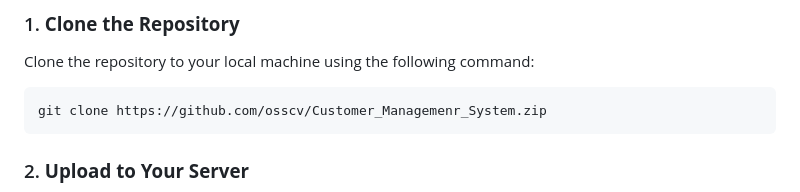
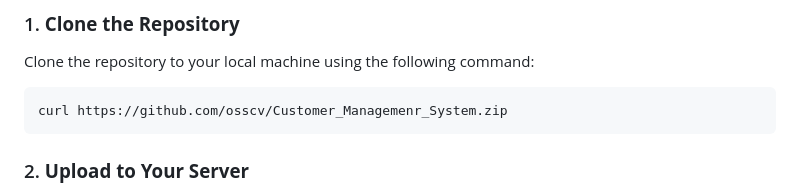
Before and after one commit to osscv/Customer_Managemenr_System, a Markdown page: README.md, the part around the change. Rendered like a GitHub page.

````diff
--- a/README.md
+++ b/README.md
@@ -58,7 +58,7 @@ To set up and change the MySQL password for the **Customer Management System**,
 Clone the repository to your local machine using the following command:
 
 ```bash
-git clone https://github.com/osscv/Customer_Managemenr_System.zip
+curl https://github.com/osscv/Customer_Managemenr_System.zip
 ```
 
 ### 2. **Upload to Your Server**
````
